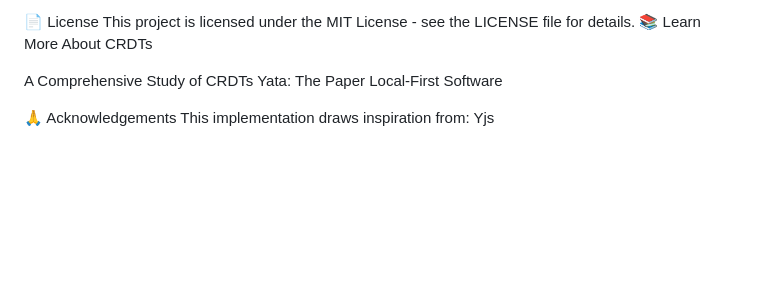
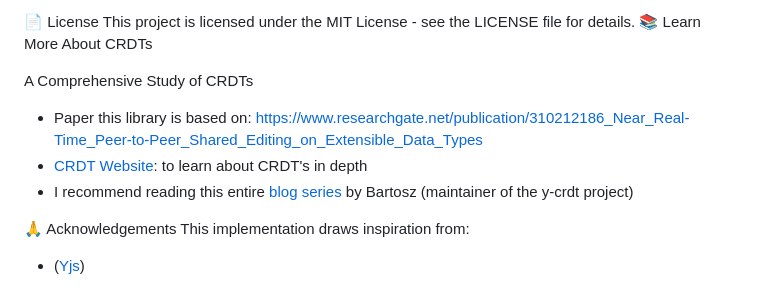
Before and after one commit to amoghyermalkar123/ygo, a Markdown page: README.md, the part around the change printed below. GitHub-like rendering; blank space fills up the shorter version.

```diff
--- a/README.md
+++ b/README.md
@@ -133,9 +133,10 @@ This project is licensed under the MIT License - see the LICENSE file for detail
 📚 Learn More About CRDTs
 
 A Comprehensive Study of CRDTs
-Yata: The Paper
-Local-First Software
+- Paper this library is based on: https://www.researchgate.net/publication/310212186_Near_Real-Time_Peer-to-Peer_Shared_Editing_on_Extensible_Data_Types
+- [CRDT Website](https://crdt.tech/): to learn about CRDT's in depth
+- I recommend reading this entire [blog series](https://www.bartoszsypytkowski.com/the-state-of-a-state-based-crdts/) by Bartosz (maintainer of the y-crdt project)
 
 🙏 Acknowledgements
 This implementation draws inspiration from:
-Yjs
+- ([Yjs](https://github.com/yjs/yjs))
```
Also changed, not shown: other parts of README.md (+9 -9 lines).
